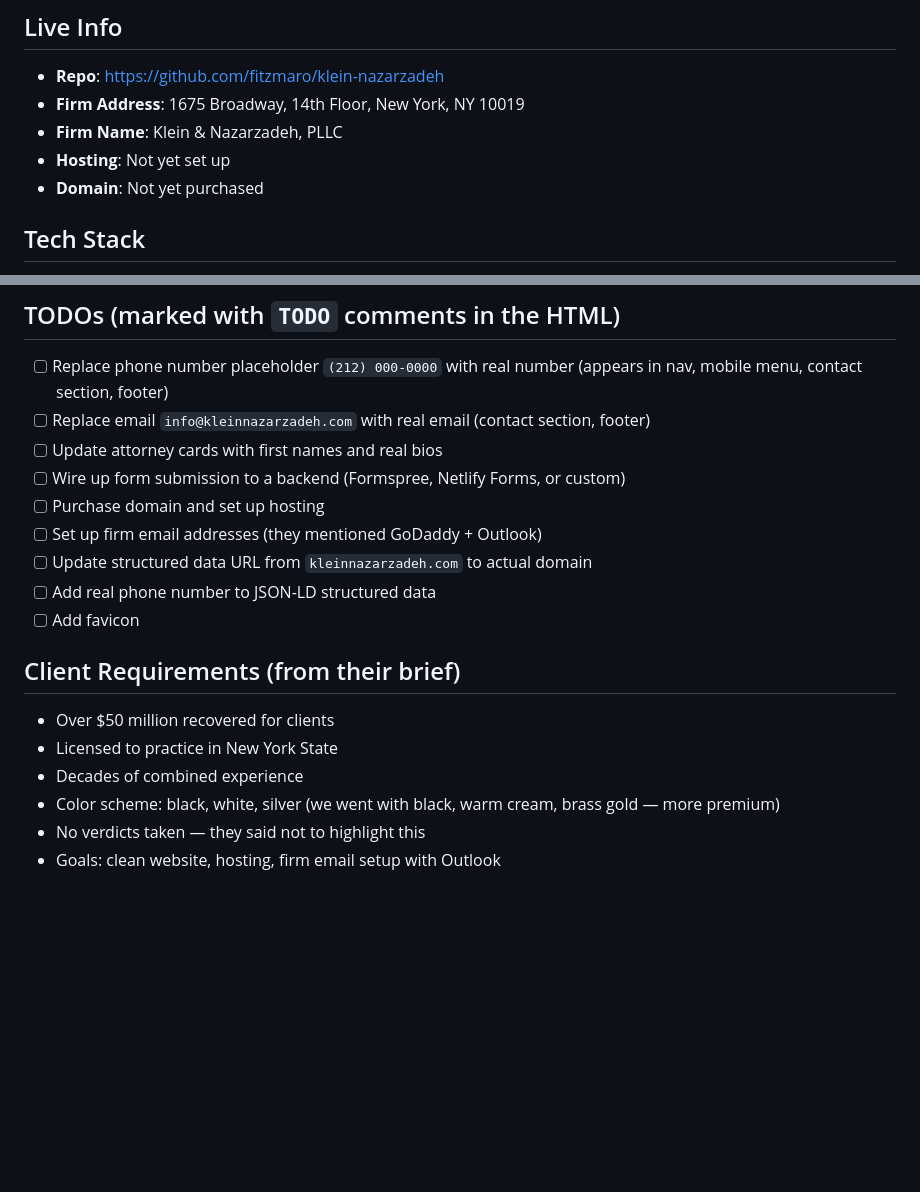
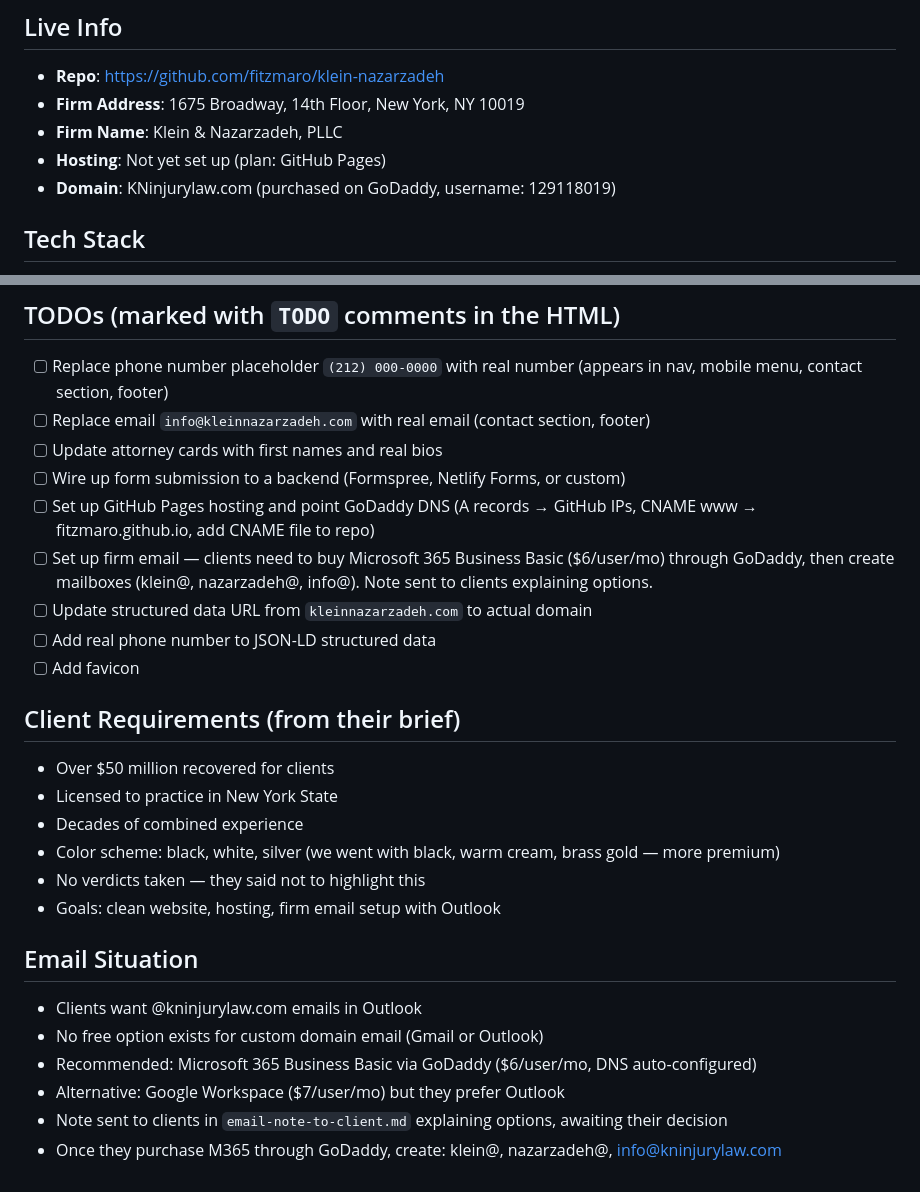
Before and after one commit to fitzmaro/klein-nazarzadeh, a Markdown page: CLAUDE.md, 2 parts joined by grey strips. GitHub-like rendering; blank space fills up the shorter version.

Commit message:
Update CLAUDE.md with domain/email info, add client email note
Co-Authored-By: Claude Opus 4.6 (1M context) <noreply@anthropic.com>

```diff
--- a/CLAUDE.md
+++ b/CLAUDE.md
@@ -7,8 +7,8 @@ Single-page landing page for a Manhattan personal injury law firm. Two attorneys
 - **Repo**: https://github.com/fitzmaro/klein-nazarzadeh
 - **Firm Address**: 1675 Broadway, 14th Floor, New York, NY 10019
 - **Firm Name**: Klein & Nazarzadeh, PLLC
-- **Hosting**: Not yet set up
-- **Domain**: Not yet purchased
+- **Hosting**: Not yet set up (plan: GitHub Pages)
+- **Domain**: KNinjurylaw.com (purchased on GoDaddy, username: 129118019)
 
 ## Tech Stack
 - Single `index.html` file (all CSS/JS inline)
@@ -42,8 +42,8 @@ Single-page landing page for a Manhattan personal injury law firm. Two attorneys
 - [ ] Replace email `info@kleinnazarzadeh.com` with real email (contact section, footer)
 - [ ] Update attorney cards with first names and real bios
 - [ ] Wire up form submission to a backend (Formspree, Netlify Forms, or custom)
-- [ ] Purchase domain and set up hosting
-- [ ] Set up firm email addresses (they mentioned GoDaddy + Outlook)
+- [ ] Set up GitHub Pages hosting and point GoDaddy DNS (A records → GitHub IPs, CNAME www → fitzmaro.github.io, add CNAME file to repo)
+- [ ] Set up firm email — clients need to buy Microsoft 365 Business Basic ($6/user/mo) through GoDaddy, then create mailboxes (klein@, nazarzadeh@, info@). Note sent to clients explaining options.
 - [ ] Update structured data URL from `kleinnazarzadeh.com` to actual domain
 - [ ] Add real phone number to JSON-LD structured data
 - [ ] Add favicon
@@ -55,3 +55,11 @@ Single-page landing page for a Manhattan personal injury law firm. Two attorneys
 - Color scheme: black, white, silver (we went with black, warm cream, brass gold — more premium)
 - No verdicts taken — they said not to highlight this
 - Goals: clean website, hosting, firm email setup with Outlook
+
+## Email Situation
+- Clients want @kninjurylaw.com emails in Outlook
+- No free option exists for custom domain email (Gmail or Outlook)
+- Recommended: Microsoft 365 Business Basic via GoDaddy ($6/user/mo, DNS auto-configured)
+- Alternative: Google Workspace ($7/user/mo) but they prefer Outlook
+- Note sent to clients in `email-note-to-client.md` explaining options, awaiting their decision
+- Once they purchase M365 through GoDaddy, create: klein@, nazarzadeh@, info@kninjurylaw.com
```
Also changed, not shown: email-note-to-client.md (added, +17 -0 lines).
